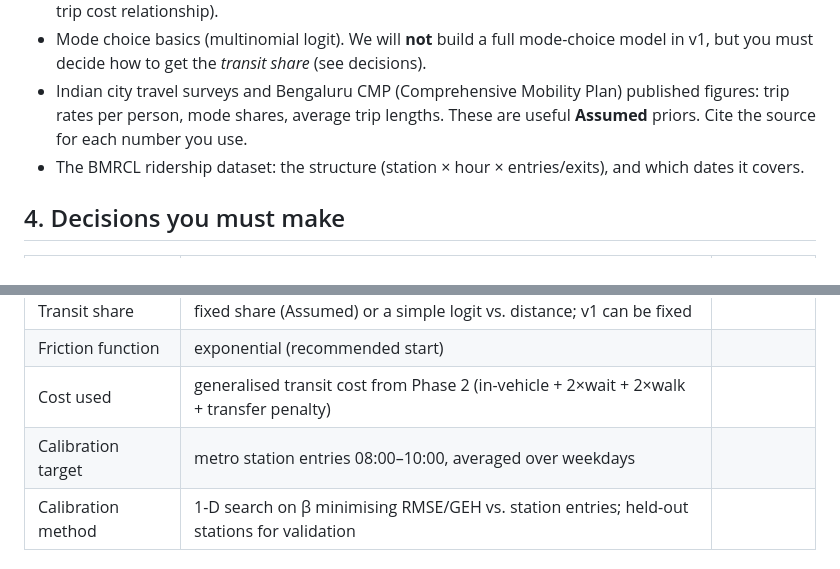
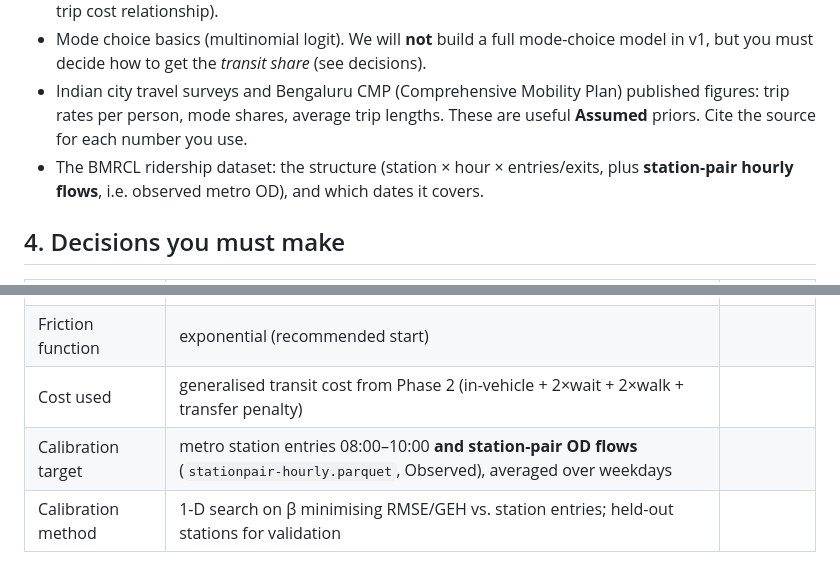
Before and after one commit to Vishwas721/Glacies, a Markdown page: docs/phases/05-demand.md, 2 parts joined by grey strips. GitHub-like rendering.

Commit message:
docs(phases): use observed metro station-pair flows as phase 5 target
Co-Authored-By: Claude Opus 5.5 <noreply@anthropic.com>

```diff
--- a/docs/phases/05-demand.md
+++ b/docs/phases/05-demand.md
@@ -24,7 +24,7 @@ cost); BMRCL ridership downloaded and validated.
 - Indian city travel surveys and Bengaluru CMP (Comprehensive Mobility Plan) published figures:
   trip rates per person, mode shares, average trip lengths. These are useful **Assumed** priors.
   Cite the source for each number you use.
-- The BMRCL ridership dataset: the structure (station × hour × entries/exits), and which dates it
+- The BMRCL ridership dataset: the structure (station × hour × entries/exits, plus **station-pair hourly flows**, i.e. observed metro OD), and which dates it
   covers.
 
 ## 4. Decisions you must make
@@ -36,7 +36,7 @@ cost); BMRCL ridership downloaded and validated.
 | Transit share | fixed share (Assumed) or a simple logit vs. distance; v1 can be fixed | |
 | Friction function | exponential (recommended start) | |
 | Cost used | generalised transit cost from Phase 2 (in-vehicle + 2×wait + 2×walk + transfer penalty) | |
-| Calibration target | metro station entries 08:00–10:00, averaged over weekdays | |
+| Calibration target | metro station entries 08:00–10:00 **and station-pair OD flows** (`stationpair-hourly.parquet`, Observed), averaged over weekdays | |
 | Calibration method | 1-D search on β minimising RMSE/GEH vs. station entries; held-out stations for validation | |
 
 ## 5. Your hands-on tasks
```
